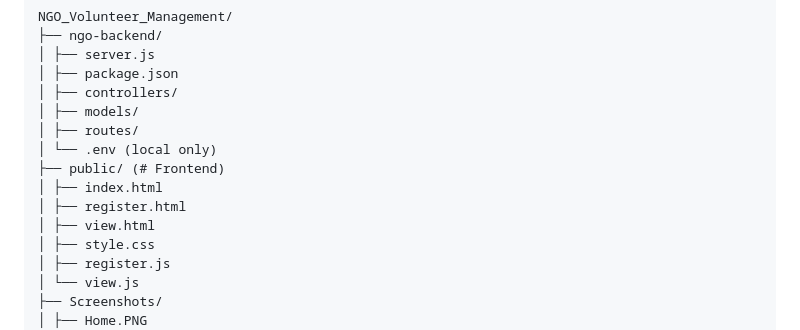
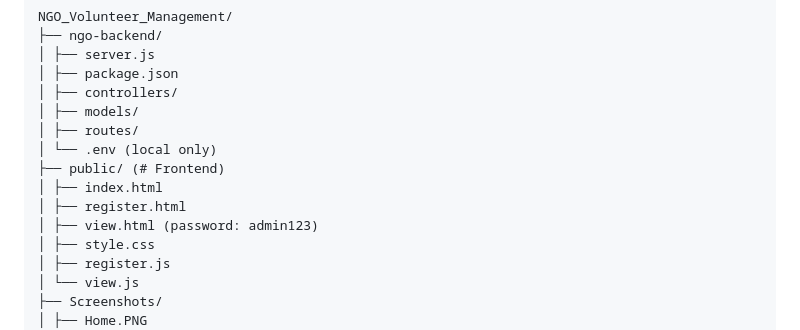
Before and after one commit to MukthaSP05/NGO_Volunteer_Management, a Markdown page: README.md, the part around the change printed below. GitHub-like rendering.

```diff
--- a/README.md
+++ b/README.md
@@ -31,7 +31,7 @@ NGO_Volunteer_Management/
 ├── public/ (# Frontend)
 │ ├── index.html
 │ ├── register.html
-│ ├── view.html
+│ ├── view.html (password: admin123)
 │ ├── style.css
 │ ├── register.js
 │ └── view.js
```
Also changed, not shown: other parts of README.md (+1 -1 lines).
